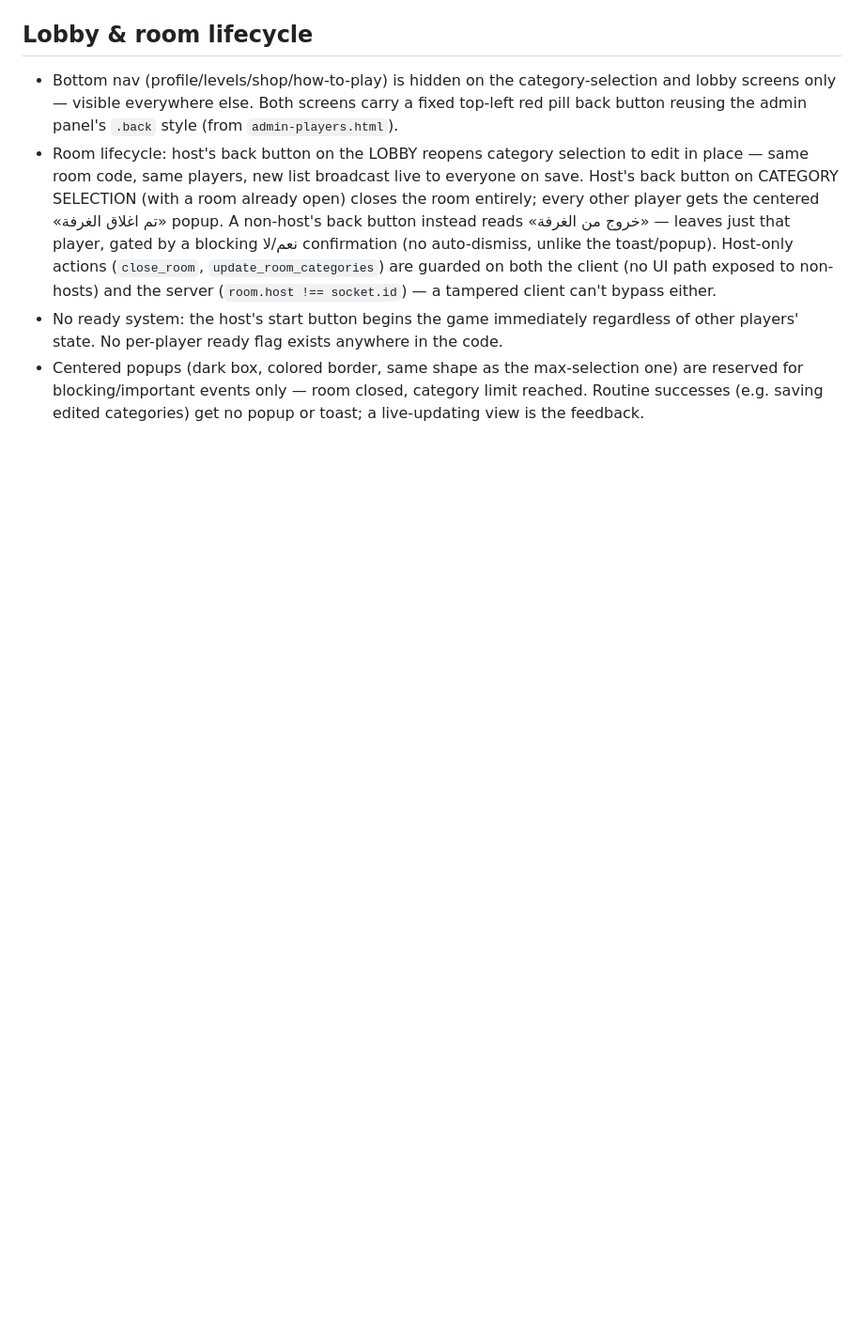
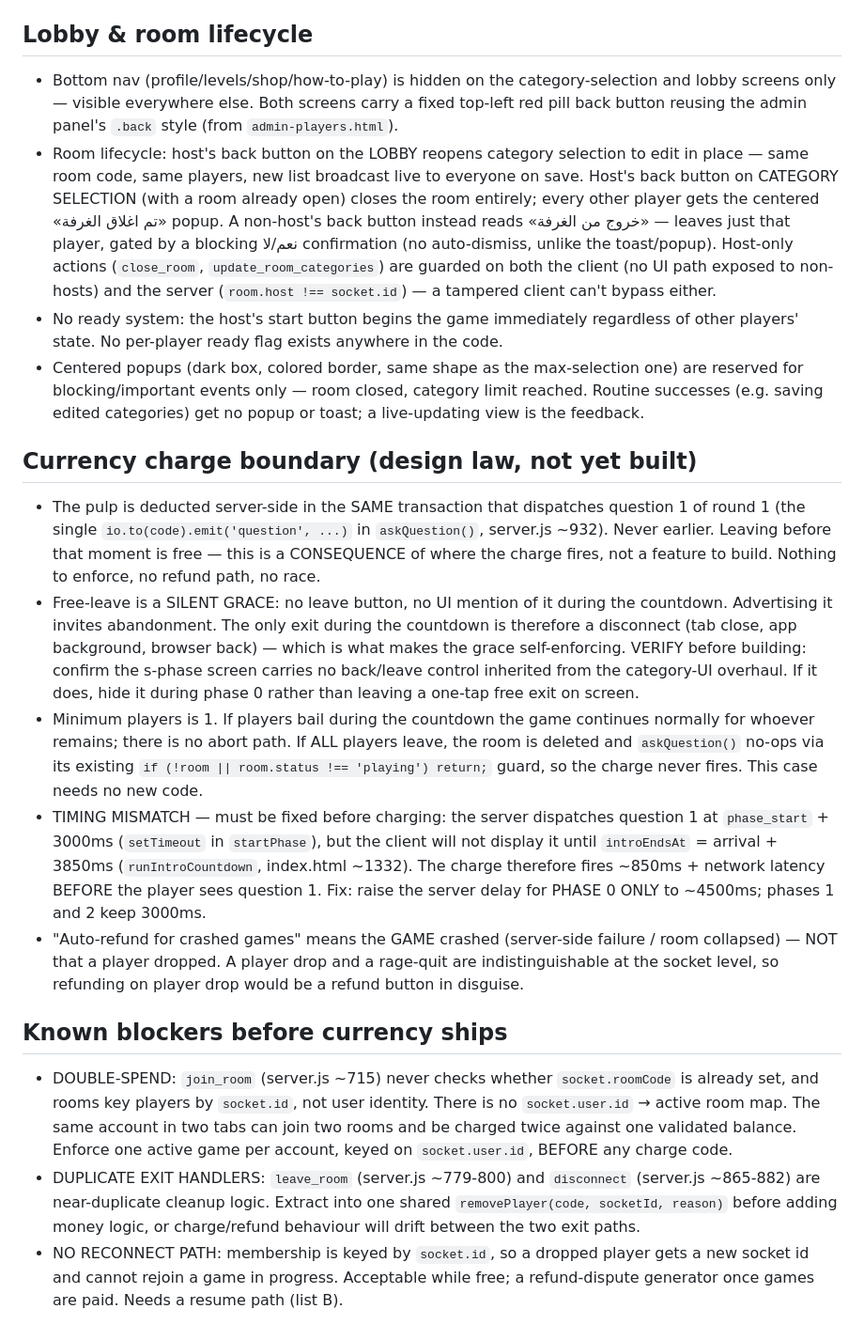
Before and after one commit to Bin-Jiran/Trivia-Game, a Markdown page: CLAUDE.md, the part around the change. Shown at 94% size. Drawn GitHub-style; blank space fills up the shorter version.

Commit message:
Document currency charge boundary and pre-currency blockers

```diff
--- a/CLAUDE.md
+++ b/CLAUDE.md
@@ -63,3 +63,15 @@ Durable rules only. No live row counts here — they go stale; get counts from t
 - Room lifecycle: host's back button on the LOBBY reopens category selection to edit in place — same room code, same players, new list broadcast live to everyone on save. Host's back button on CATEGORY SELECTION (with a room already open) closes the room entirely; every other player gets the centered «تم اغلاق الغرفة» popup. A non-host's back button instead reads «خروج من الغرفة» — leaves just that player, gated by a blocking نعم/لا confirmation (no auto-dismiss, unlike the toast/popup). Host-only actions (`close_room`, `update_room_categories`) are guarded on both the client (no UI path exposed to non-hosts) and the server (`room.host !== socket.id`) — a tampered client can't bypass either.
 - No ready system: the host's start button begins the game immediately regardless of other players' state. No per-player ready flag exists anywhere in the code.
 - Centered popups (dark box, colored border, same shape as the max-selection one) are reserved for blocking/important events only — room closed, category limit reached. Routine successes (e.g. saving edited categories) get no popup or toast; a live-updating view is the feedback.
+
+## Currency charge boundary (design law, not yet built)
+- The pulp is deducted server-side in the SAME transaction that dispatches question 1 of round 1 (the single `io.to(code).emit('question', ...)` in `askQuestion()`, server.js ~932). Never earlier. Leaving before that moment is free — this is a CONSEQUENCE of where the charge fires, not a feature to build. Nothing to enforce, no refund path, no race.
+- Free-leave is a SILENT GRACE: no leave button, no UI mention of it during the countdown. Advertising it invites abandonment. The only exit during the countdown is therefore a disconnect (tab close, app background, browser back) — which is what makes the grace self-enforcing. VERIFY before building: confirm the s-phase screen carries no back/leave control inherited from the category-UI overhaul. If it does, hide it during phase 0 rather than leaving a one-tap free exit on screen.
+- Minimum players is 1. If players bail during the countdown the game continues normally for whoever remains; there is no abort path. If ALL players leave, the room is deleted and `askQuestion()` no-ops via its existing `if (!room || room.status !== 'playing') return;` guard, so the charge never fires. This case needs no new code.
+- TIMING MISMATCH — must be fixed before charging: the server dispatches question 1 at `phase_start` + 3000ms (`setTimeout` in `startPhase`), but the client will not display it until `introEndsAt` = arrival + 3850ms (`runIntroCountdown`, index.html ~1332). The charge therefore fires ~850ms + network latency BEFORE the player sees question 1. Fix: raise the server delay for PHASE 0 ONLY to ~4500ms; phases 1 and 2 keep 3000ms.
+- "Auto-refund for crashed games" means the GAME crashed (server-side failure / room collapsed) — NOT that a player dropped. A player drop and a rage-quit are indistinguishable at the socket level, so refunding on player drop would be a refund button in disguise.
+
+## Known blockers before currency ships
+- DOUBLE-SPEND: `join_room` (server.js ~715) never checks whether `socket.roomCode` is already set, and rooms key players by `socket.id`, not user identity. There is no `socket.user.id` → active room map. The same account in two tabs can join two rooms and be charged twice against one validated balance. Enforce one active game per account, keyed on `socket.user.id`, BEFORE any charge code.
+- DUPLICATE EXIT HANDLERS: `leave_room` (server.js ~779-800) and `disconnect` (server.js ~865-882) are near-duplicate cleanup logic. Extract into one shared `removePlayer(code, socketId, reason)` before adding money logic, or charge/refund behaviour will drift between the two exit paths.
+- NO RECONNECT PATH: membership is keyed by `socket.id`, so a dropped player gets a new socket id and cannot rejoin a game in progress. Acceptable while free; a refund-dispute generator once games are paid. Needs a resume path (list B).
```
